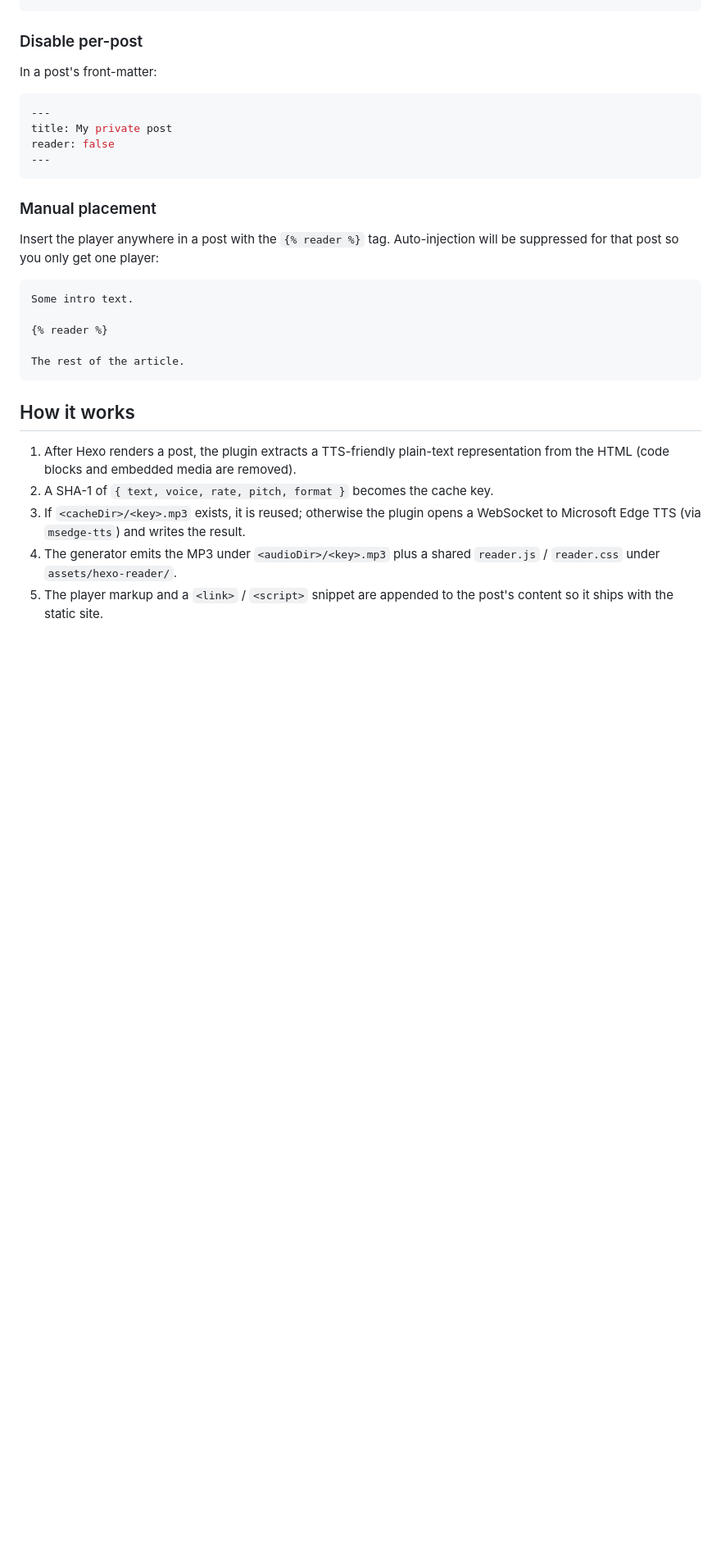
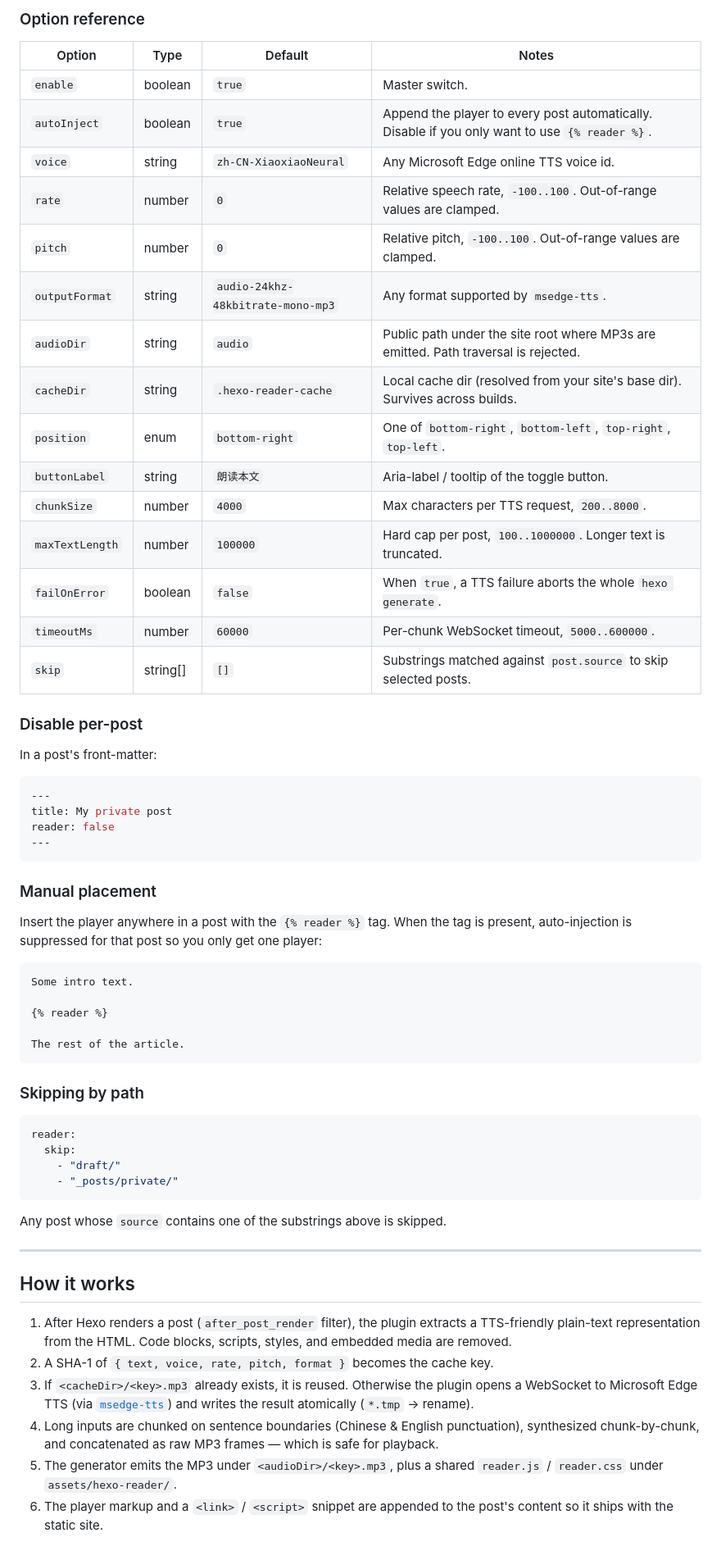
Before and after one commit to xichenx/hexo-tts-reader, a Markdown page: README.md, the part around one of its changes. Shown at 82% size. Rendered like a GitHub page; blank space fills up the shorter version.

````diff
--- a/README.md
+++ b/README.md
@@ -44,4 +91,24 @@ reader:
 ```
+
+### Option reference
+
+| Option | Type | Default | Notes |
+| --- | --- | --- | --- |
+| `enable` | boolean | `true` | Master switch. |
+| `autoInject` | boolean | `true` | Append the player to every post automatically. Disable if you only want to use `{% reader %}`. |
+| `voice` | string | `zh-CN-XiaoxiaoNeural` | Any Microsoft Edge online TTS voice id. |
+| `rate` | number | `0` | Relative speech rate, `-100..100`. Out-of-range values are clamped. |
+| `pitch` | number | `0` | Relative pitch, `-100..100`. Out-of-range values are clamped. |
+| `outputFormat` | string | `audio-24khz-48kbitrate-mono-mp3` | Any format supported by `msedge-tts`. |
+| `audioDir` | string | `audio` | Public path under the site root where MP3s are emitted. Path traversal is rejected. |
+| `cacheDir` | string | `.hexo-reader-cache` | Local cache dir (resolved from your site's base dir). Survives across builds. |
+| `position` | enum | `bottom-right` | One of `bottom-right`, `bottom-left`, `top-right`, `top-left`. |
+| `buttonLabel` | string | `朗读本文` | Aria-label / tooltip of the toggle button. |
+| `chunkSize` | number | `4000` | Max characters per TTS request, `200..8000`. |
+| `maxTextLength` | number | `100000` | Hard cap per post, `100..1000000`. Longer text is truncated. |
+| `failOnError` | boolean | `false` | When `true`, a TTS failure aborts the whole `hexo generate`. |
+| `timeoutMs` | number | `60000` | Per-chunk WebSocket timeout, `5000..600000`. |
+| `skip` | string[] | `[]` | Substrings matched against `post.source` to skip selected posts. |
 
 ### Disable per-post
 
@@ -56,8 +123,9 @@ reader: false
 
 ### Manual placement
 
-Insert the player anywhere in a post with the `{% reader %}` tag. Auto-injection
-will be suppressed for that post so you only get one player:
+Insert the player anywhere in a post with the `{% reader %}` tag. When the tag
+is present, auto-injection is suppressed for that post so you only get one
+player:
 
 ```markdown
 Some intro text.
@@ -67,14 +135,32 @@ Some intro text.
 The rest of the article.
 ```
 
+### Skipping by path
+
+```yaml
+reader:
+  skip:
+    - "draft/"
+    - "_posts/private/"
+```
+
+Any post whose `source` contains one of the substrings above is skipped.
+
+---
+
 ## How it works
 
-1. After Hexo renders a post, the plugin extracts a TTS-friendly plain-text
-   representation from the HTML (code blocks and embedded media are removed).
+1. After Hexo renders a post (`after_post_render` filter), the plugin extracts
+   a TTS-friendly plain-text representation from the HTML. Code blocks,
+   scripts, styles, and embedded media are removed.
 2. A SHA-1 of `{ text, voice, rate, pitch, format }` becomes the cache key.
-3. If `<cacheDir>/<key>.mp3` exists, it is reused; otherwise the plugin opens a
-   WebSocket to Microsoft Edge TTS (via `msedge-tts`) and writes the result.
-4. The generator emits the MP3 under `<audioDir>/<key>.mp3` plus a shared
+3. If `<cacheDir>/<key>.mp3` already exists, it is reused. Otherwise the
+   plugin opens a WebSocket to Microsoft Edge TTS (via [`msedge-tts`][msedge])
+   and writes the result atomically (`*.tmp` → rename).
+4. Long inputs are chunked on sentence boundaries (Chinese & English
+   punctuation), synthesized chunk-by-chunk, and concatenated as raw MP3
+   frames — which is safe for playback.
+5. The generator emits the MP3 under `<audioDir>/<key>.mp3`, plus a shared
    `reader.js` / `reader.css` under `assets/hexo-reader/`.
-5. The player markup and a `<link>` / `<script>` snippet are appended to the
+6. The player markup and a `<link>` / `<script>` snippet are appended to the
    post's content so it ships with the static site.
````
Also changed, not shown: other parts of README.md (+166 -34 lines).
